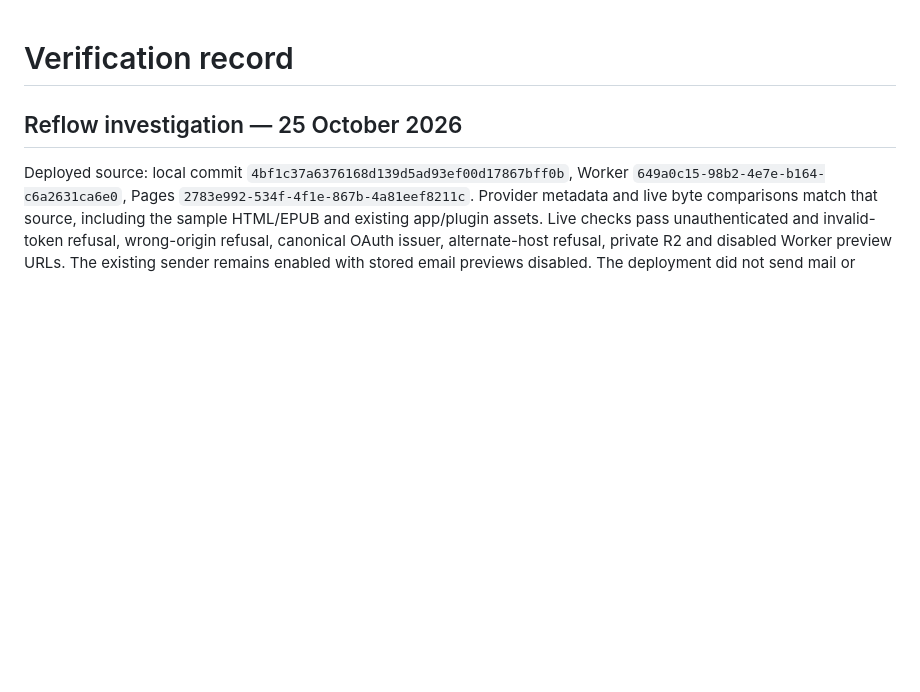
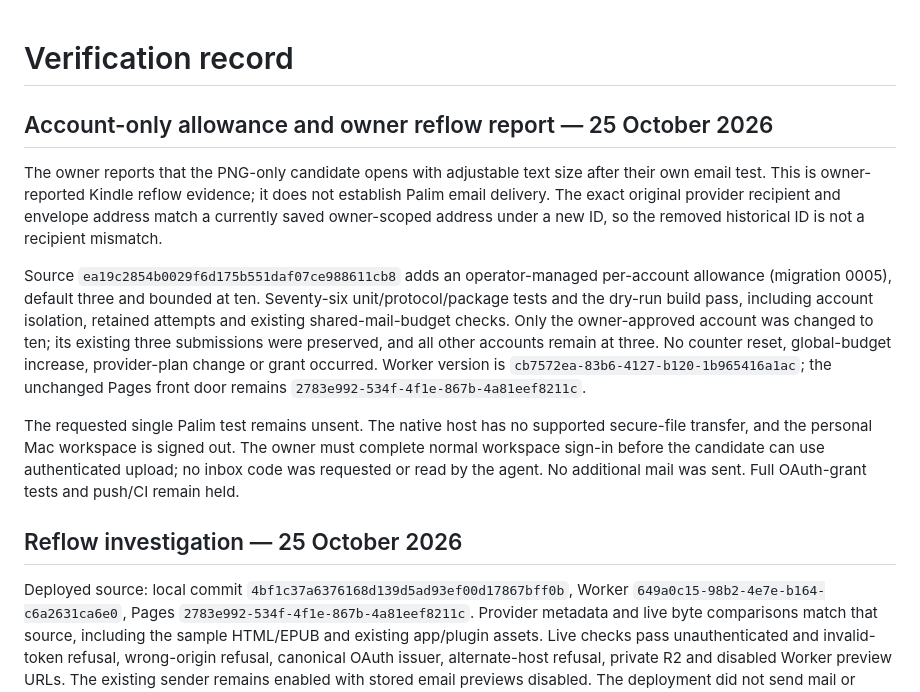
Before and after one commit to timc0y/palim, a Markdown page: docs/verification.md, the part around the change. Rendered like a GitHub page; blank space fills up the shorter version.

Commit message:
Record scoped allowance and owner-confirmed reflow evidence

```diff
--- a/docs/verification.md
+++ b/docs/verification.md
@@ -1,4 +1,12 @@
 # Verification record
+
+## Account-only allowance and owner reflow report — 25 October 2026
+
+The owner reports that the PNG-only candidate opens with adjustable text size after their own email test. This is owner-reported Kindle reflow evidence; it does not establish Palim email delivery. The exact original provider recipient and envelope address match a currently saved owner-scoped address under a new ID, so the removed historical ID is not a recipient mismatch.
+
+Source `ea19c2854b0029f6d175b551daf07ce988611cb8` adds an operator-managed per-account allowance (migration 0005), default three and bounded at ten. Seventy-six unit/protocol/package tests and the dry-run build pass, including account isolation, retained attempts and existing shared-mail-budget checks. Only the owner-approved account was changed to ten; its existing three submissions were preserved, and all other accounts remain at three. No counter reset, global-budget increase, provider-plan change or grant occurred. Worker version is `cb7572ea-83b6-4127-b120-1b965416a1ac`; the unchanged Pages front door remains `2783e992-534f-4f1e-867b-4a81eef8211c`.
+
+The requested single Palim test remains unsent. The native host has no supported secure-file transfer, and the personal Mac workspace is signed out. The owner must complete normal workspace sign-in before the candidate can use authenticated upload; no inbox code was requested or read by the agent. No additional mail was sent. Full OAuth-grant tests and push/CI remain held.
 
 ## Reflow investigation — 25 October 2026
 
```
